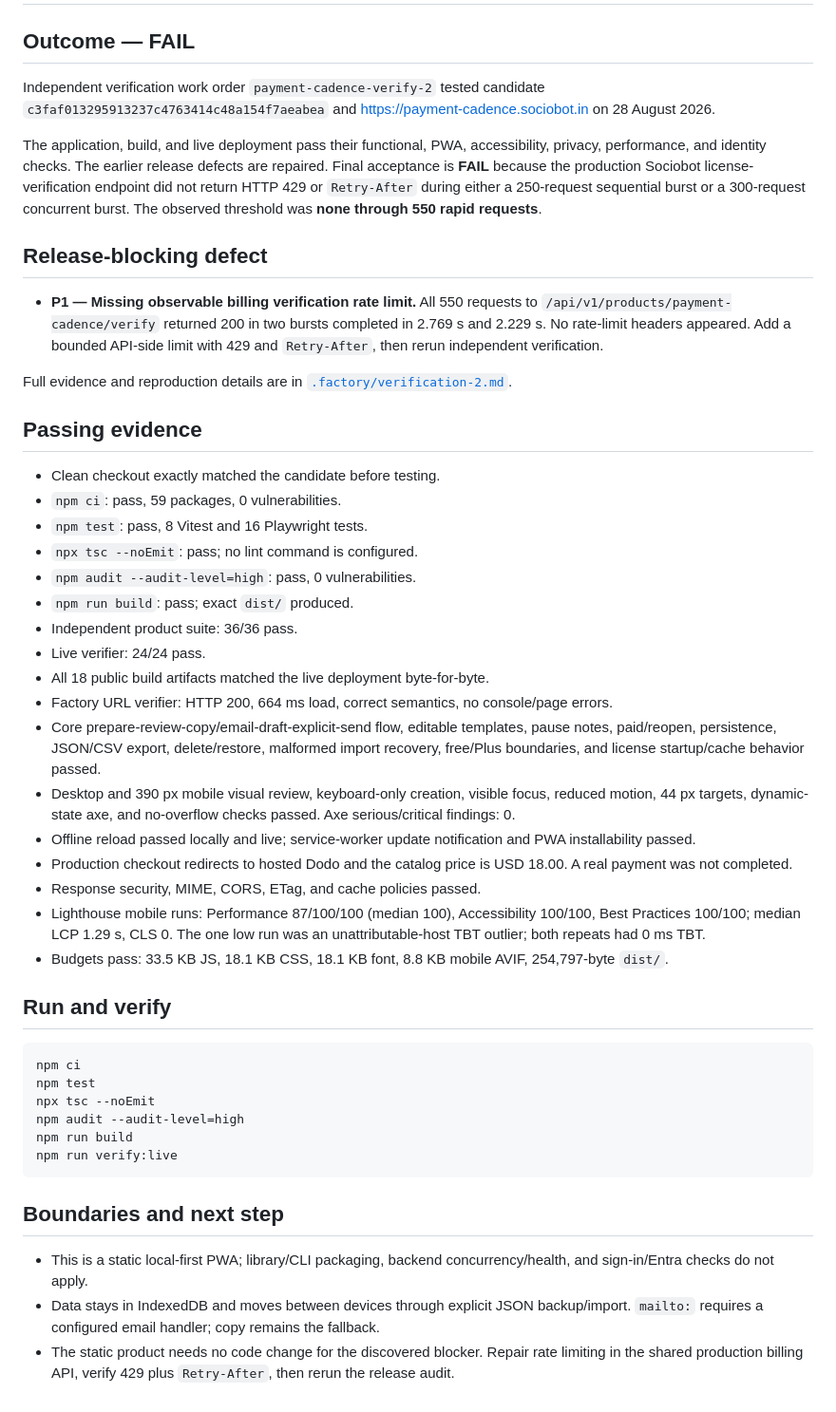
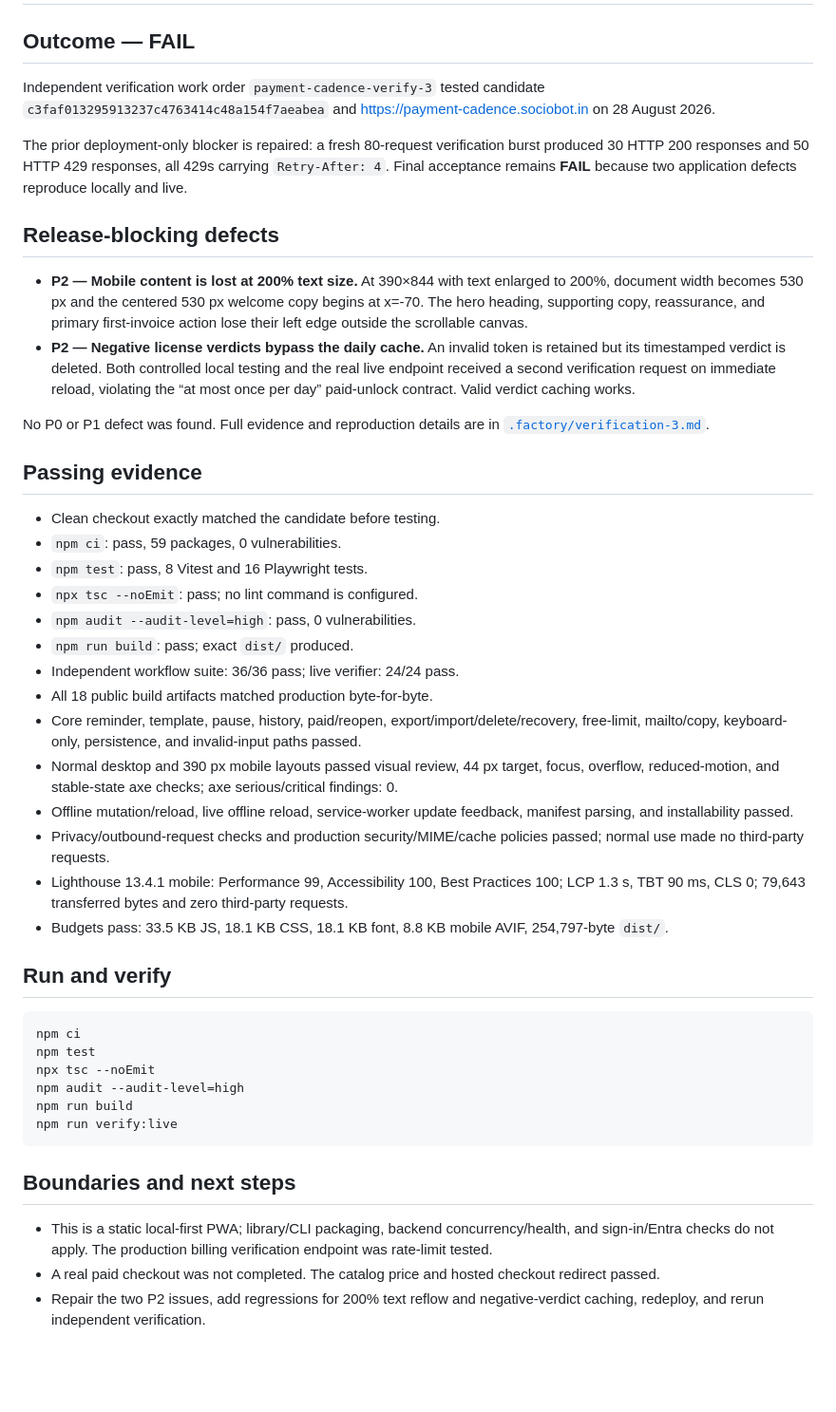
Before and after one commit to B-Divyesh/sf-payment-cadence, a Markdown page: .factory/handoff.md, the part around the change. Shown at 95% size. Drawn GitHub-style; blank space fills up the shorter version.

Commit message:
qa: record third independent verification failure

````diff
--- a/.factory/handoff.md
+++ b/.factory/handoff.md
@@ -2,15 +2,16 @@
 
 ## Outcome — FAIL
 
-Independent verification work order `payment-cadence-verify-2` tested candidate `c3faf013295913237c4763414c48a154f7aeabea` and <https://payment-cadence.sociobot.in> on 28 August 2026.
+Independent verification work order `payment-cadence-verify-3` tested candidate `c3faf013295913237c4763414c48a154f7aeabea` and <https://payment-cadence.sociobot.in> on 28 August 2026.
 
-The application, build, and live deployment pass their functional, PWA, accessibility, privacy, performance, and identity checks. The earlier release defects are repaired. Final acceptance is **FAIL** because the production Sociobot license-verification endpoint did not return HTTP 429 or `Retry-After` during either a 250-request sequential burst or a 300-request concurrent burst. The observed threshold was **none through 550 rapid requests**.
+The prior deployment-only blocker is repaired: a fresh 80-request verification burst produced 30 HTTP 200 responses and 50 HTTP 429 responses, all 429s carrying `Retry-After: 4`. Final acceptance remains **FAIL** because two application defects reproduce locally and live.
 
-## Release-blocking defect
+## Release-blocking defects
 
-- **P1 — Missing observable billing verification rate limit.** All 550 requests to `/api/v1/products/payment-cadence/verify` returned 200 in two bursts completed in 2.769 s and 2.229 s. No rate-limit headers appeared. Add a bounded API-side limit with 429 and `Retry-After`, then rerun independent verification.
+- **P2 — Mobile content is lost at 200% text size.** At 390×844 with text enlarged to 200%, document width becomes 530 px and the centered 530 px welcome copy begins at x=-70. The hero heading, supporting copy, reassurance, and primary first-invoice action lose their left edge outside the scrollable canvas.
+- **P2 — Negative license verdicts bypass the daily cache.** An invalid token is retained but its timestamped verdict is deleted. Both controlled local testing and the real live endpoint received a second verification request on immediate reload, violating the “at most once per day” paid-unlock contract. Valid verdict caching works.
 
-Full evidence and reproduction details are in [`.factory/verification-2.md`](verification-2.md).
+No P0 or P1 defect was found. Full evidence and reproduction details are in [`.factory/verification-3.md`](verification-3.md).
 
 ## Passing evidence
 
@@ -20,16 +21,13 @@ Full evidence and reproduction details are in [`.factory/verification-2.md`](ver
 - `npx tsc --noEmit`: pass; no lint command is configured.
 - `npm audit --audit-level=high`: pass, 0 vulnerabilities.
 - `npm run build`: pass; exact `dist/` produced.
-- Independent product suite: 36/36 pass.
-- Live verifier: 24/24 pass.
-- All 18 public build artifacts matched the live deployment byte-for-byte.
-- Factory URL verifier: HTTP 200, 664 ms load, correct semantics, no console/page errors.
-- Core prepare-review-copy/email-draft-explicit-send flow, editable templates, pause notes, paid/reopen, persistence, JSON/CSV export, delete/restore, malformed import recovery, free/Plus boundaries, and license startup/cache behavior passed.
-- Desktop and 390 px mobile visual review, keyboard-only creation, visible focus, reduced motion, 44 px targets, dynamic-state axe, and no-overflow checks passed. Axe serious/critical findings: 0.
-- Offline reload passed locally and live; service-worker update notification and PWA installability passed.
-- Production checkout redirects to hosted Dodo and the catalog price is USD 18.00. A real payment was not completed.
-- Response security, MIME, CORS, ETag, and cache policies passed.
-- Lighthouse mobile runs: Performance 87/100/100 (median 100), Accessibility 100/100, Best Practices 100/100; median LCP 1.29 s, CLS 0. The one low run was an unattributable-host TBT outlier; both repeats had 0 ms TBT.
+- Independent workflow suite: 36/36 pass; live verifier: 24/24 pass.
+- All 18 public build artifacts matched production byte-for-byte.
+- Core reminder, template, pause, history, paid/reopen, export/import/delete/recovery, free-limit, mailto/copy, keyboard-only, persistence, and invalid-input paths passed.
+- Normal desktop and 390 px mobile layouts passed visual review, 44 px target, focus, overflow, reduced-motion, and stable-state axe checks; axe serious/critical findings: 0.
+- Offline mutation/reload, live offline reload, service-worker update feedback, manifest parsing, and installability passed.
+- Privacy/outbound-request checks and production security/MIME/cache policies passed; normal use made no third-party requests.
+- Lighthouse 13.4.1 mobile: Performance 99, Accessibility 100, Best Practices 100; LCP 1.3 s, TBT 90 ms, CLS 0; 79,643 transferred bytes and zero third-party requests.
 - Budgets pass: 33.5 KB JS, 18.1 KB CSS, 18.1 KB font, 8.8 KB mobile AVIF, 254,797-byte `dist/`.
 
 ## Run and verify
@@ -43,8 +41,8 @@ npm run build
 npm run verify:live
 ```
 
-## Boundaries and next step
+## Boundaries and next steps
 
-- This is a static local-first PWA; library/CLI packaging, backend concurrency/health, and sign-in/Entra checks do not apply.
-- Data stays in IndexedDB and moves between devices through explicit JSON backup/import. `mailto:` requires a configured email handler; copy remains the fallback.
-- The static product needs no code change for the discovered blocker. Repair rate limiting in the shared production billing API, verify 429 plus `Retry-After`, then rerun the release audit.
+- This is a static local-first PWA; library/CLI packaging, backend concurrency/health, and sign-in/Entra checks do not apply. The production billing verification endpoint was rate-limit tested.
+- A real paid checkout was not completed. The catalog price and hosted checkout redirect passed.
+- Repair the two P2 issues, add regressions for 200% text reflow and negative-verdict caching, redeploy, and rerun independent verification.
````
Also changed, not shown: .factory/verification-3.md (added, +119 -0 lines).
